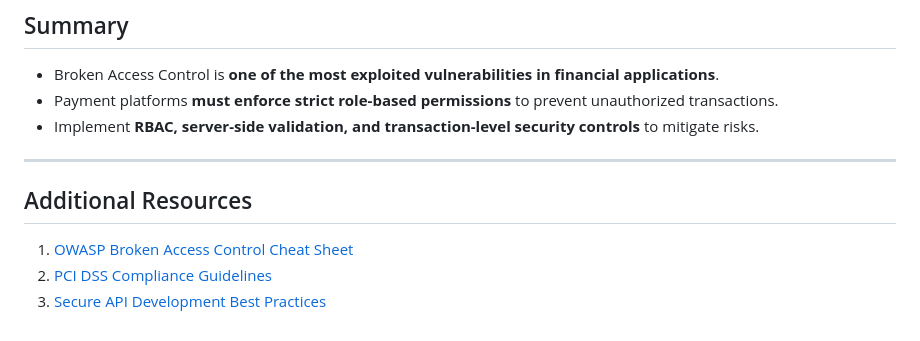
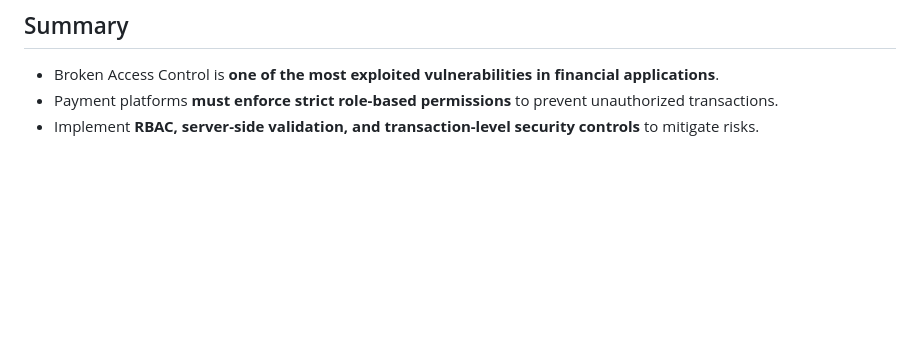
Before and after one commit to npulidog/awareness-training.owasp, a Markdown page: Module 1: Broken Access Control/Module 1: Broken Access Control.md, the part around the change. GitHub-like rendering; blank space fills up the shorter version.

```diff
--- a/Module 1: Broken Access Control/Module 1: Broken Access Control.md
+++ b/Module 1: Broken Access Control/Module 1: Broken Access Control.md
@@ -101,10 +101,3 @@ app.post('/api/refunds', (req, res) => {
 - Broken Access Control is **one of the most exploited vulnerabilities in financial applications**.
 - Payment platforms **must enforce strict role-based permissions** to prevent unauthorized transactions.
 - Implement **RBAC, server-side validation, and transaction-level security controls** to mitigate risks.
-
----
-
-## Additional Resources
-1. [OWASP Broken Access Control Cheat Sheet](https://cheatsheetseries.owasp.org/cheatsheets/Broken_Access_Control_Cheat_Sheet.html)
-2. [PCI DSS Compliance Guidelines](https://www.pcisecuritystandards.org/)
-3. [Secure API Development Best Practices](https://owasp.org/www-project-api-security/)
```
